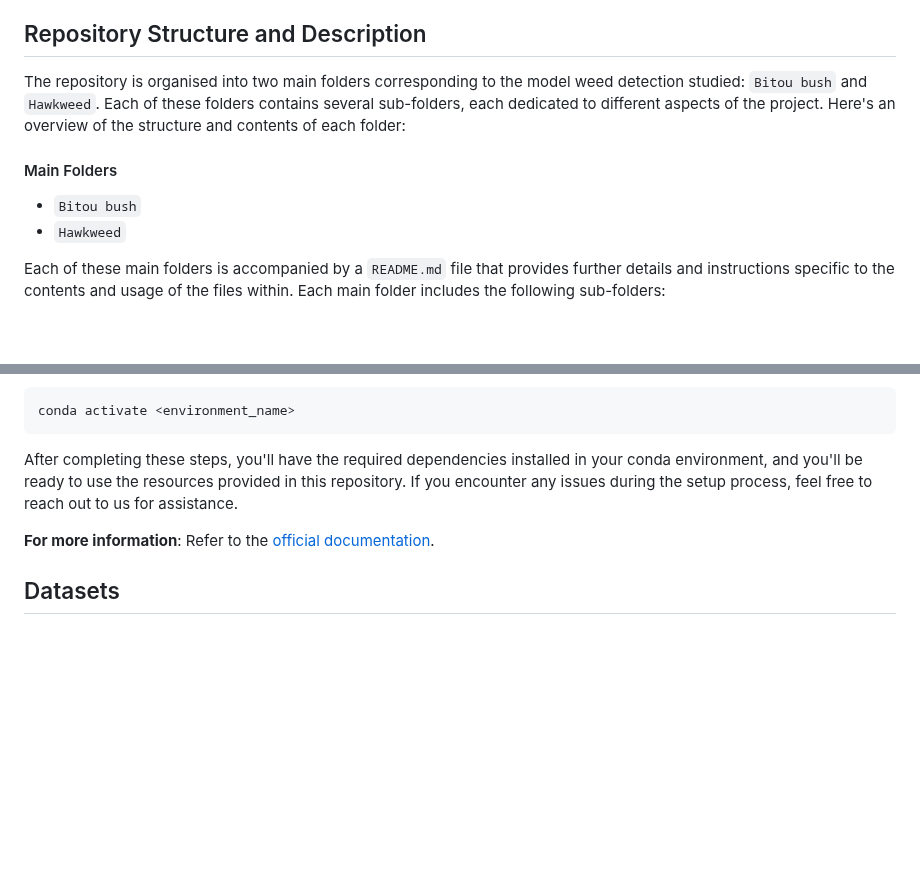
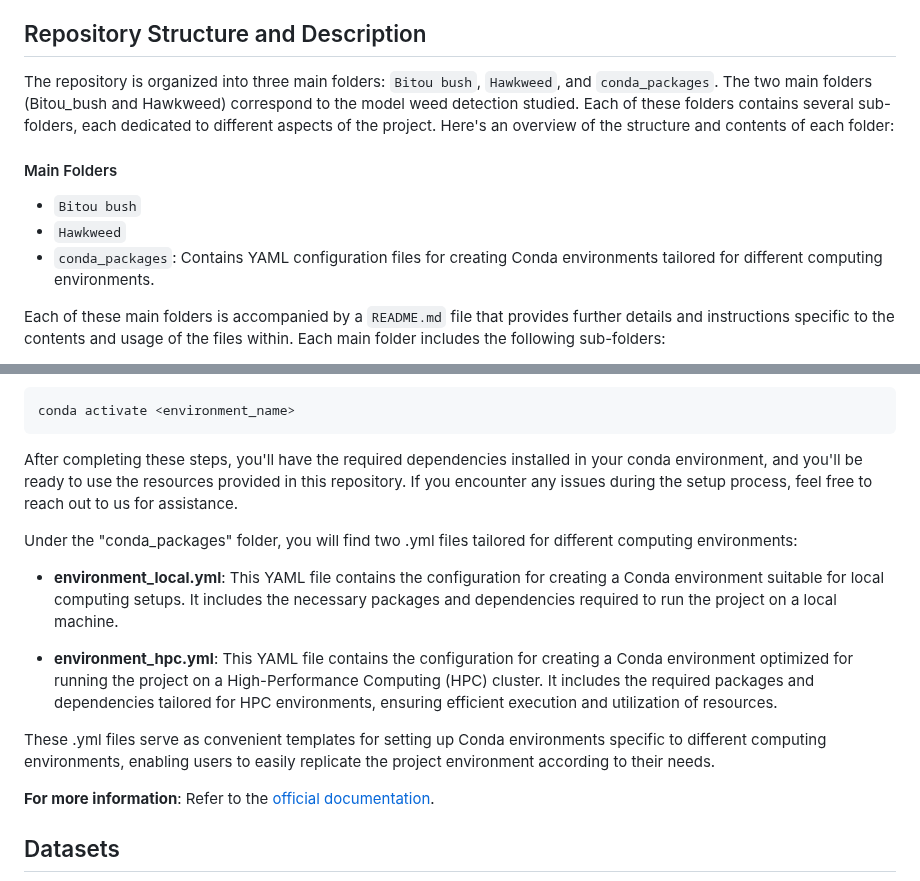
Before and after one commit to Narmilan-A/Remote-Weed-Detection, a Markdown page: README.md, 2 parts joined by grey strips. Rendered like a GitHub page; blank space fills up the shorter version.

````diff
--- a/README.md
+++ b/README.md
@@ -15,10 +15,13 @@ Understanding the opportunities and limitations of multi-resolution and multi-mo
 This repository hosts the resources and findings from the project "Weed Managers Guide to Remote Detection: Understanding Opportunities and Limitations of Multi-Resolution and Multi-Modal Technologies for Remote Detection of Weeds in Heterogeneous Landscapes." Over the past three years, our collaborative research has focused on developing efficient, accessible, and cost-effective remote detection methods to improve weed management strategies. Our project employed advanced technologies, including high-resolution RGB, multispectral, and hyperspectral imaging, across various airborne platforms like drones and satellites. By leveraging artificial intelligence, including both classical machine learning and deep learning techniques, we successfully detected and mapped weed infestations in diverse conservation landscapes. Our study specifically targeted model weed systems such as hawkweed and bitou bush to assess the capabilities and limitations of these technologies. By sharing our research outcomes and practical insights, we aim to contribute to the development of improved and more feasible approaches for remote weed detection, ultimately supporting more effective weed management practices.
 
 ## Repository Structure and Description
-The repository is organised into two main folders corresponding to the model weed detection studied: `Bitou bush` and `Hawkweed`. Each of these folders contains several sub-folders, each dedicated to different aspects of the project. Here's an overview of the structure and contents of each folder:
+The repository is organized into three main folders: `Bitou bush`, `Hawkweed`, and `conda_packages`.
+The two main folders (Bitou_bush and Hawkweed) correspond to the model weed detection studied. Each of these folders contains several sub-folders, each dedicated to different aspects of the project. Here's an overview of the structure and contents of each folder:
+
 #### Main Folders
 - `Bitou bush`
 - `Hawkweed`
+- `conda_packages`: Contains YAML configuration files for creating Conda environments tailored for different computing environments.
 
 Each of these main folders is accompanied by a `README.md` file that provides further details and instructions specific to the contents and usage of the files within. Each main folder includes the following sub-folders:
 
@@ -53,6 +56,14 @@ conda activate <environment_name>
 ```
 After completing these steps, you'll have the required dependencies installed in your conda environment, and you'll be ready to use the resources provided in this repository. If you encounter any issues during the setup process, feel free to reach out to us for assistance.
 
+Under the "conda_packages" folder, you will find two .yml files tailored for different computing environments:
+
+- **environment_local.yml**: This YAML file contains the configuration for creating a Conda environment suitable for local computing setups. It includes the necessary packages and dependencies required to run the project on a local machine.
+
+- **environment_hpc.yml**: This YAML file contains the configuration for creating a Conda environment optimized for running the project on a High-Performance Computing (HPC) cluster. It includes the required packages and dependencies tailored for HPC environments, ensuring efficient execution and utilization of resources.
+
+These .yml files serve as convenient templates for setting up Conda environments specific to different computing environments, enabling users to easily replicate the project environment according to their needs.
+
 **For more information**: Refer to the [official documentation](https://docs.conda.io/projects/conda/en/latest/user-guide/tasks/manage-environments.html).
 
 ## Datasets
````
